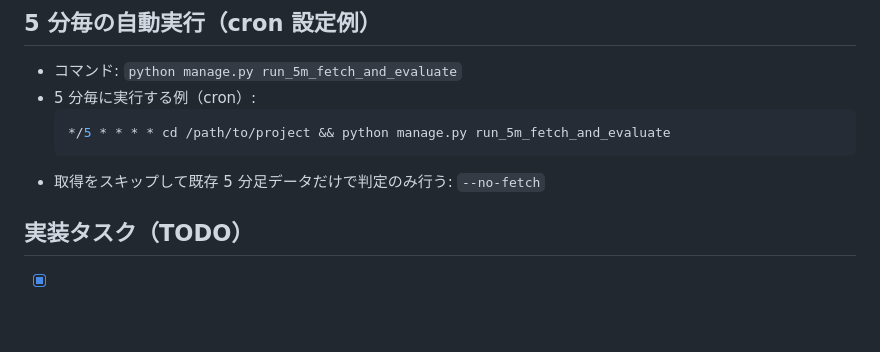
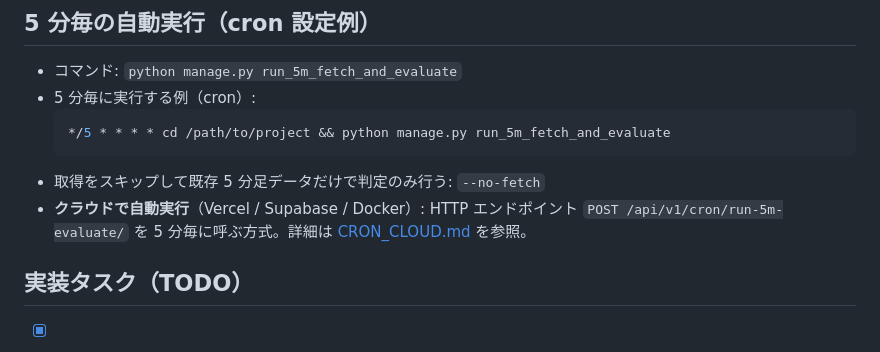
Before and after one commit to aily-dev-work/dev, a Markdown page: stocks/docs/SIGNAL_EMISSION_DESIGN.md, the part around the change. Rendered like a GitHub page; blank space fills up the shorter version.

````diff
--- a/stocks/docs/SIGNAL_EMISSION_DESIGN.md
+++ b/stocks/docs/SIGNAL_EMISSION_DESIGN.md
@@ -41,6 +41,7 @@
   */5 * * * * cd /path/to/project && python manage.py run_5m_fetch_and_evaluate
   ```
 - 取得をスキップして既存 5 分足データだけで判定のみ行う: `--no-fetch`
+- **クラウドで自動実行**（Vercel / Supabase / Docker）: HTTP エンドポイント `POST /api/v1/cron/run-5m-evaluate/` を 5 分毎に呼ぶ方式。詳細は [CRON_CLOUD.md](CRON_CLOUD.md) を参照。
 
 ## 実装タスク（TODO）
 
````
Also changed, not shown: stocks/docs/CRON_CLOUD.md (+1 -0 lines).
